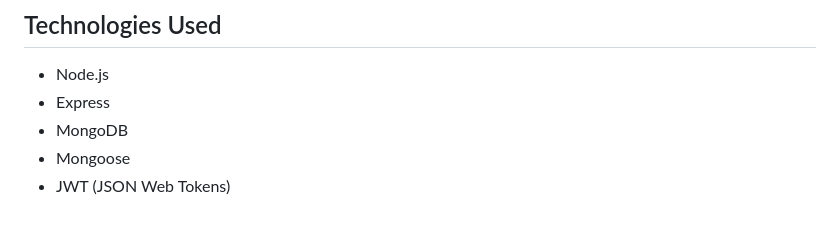
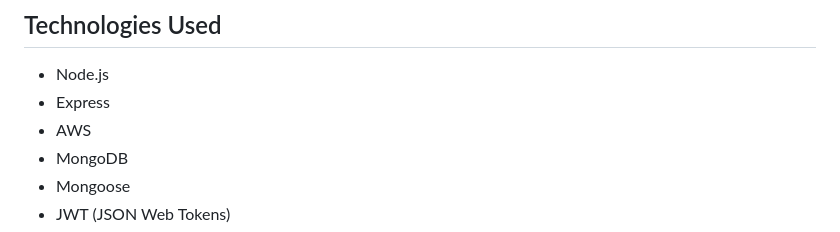
Before and after one commit to Body661/shoppio-api, a Markdown page: README.md, the part around the change. GitHub-like rendering.

```diff
--- a/README.md
+++ b/README.md
@@ -5,6 +5,7 @@ This project's API is a comprehensive e-commerce solution built with Node.js, Ex
 ## Technologies Used
 - Node.js
 - Express
+- AWS
 - MongoDB
 - Mongoose
 - JWT (JSON Web Tokens)
```
